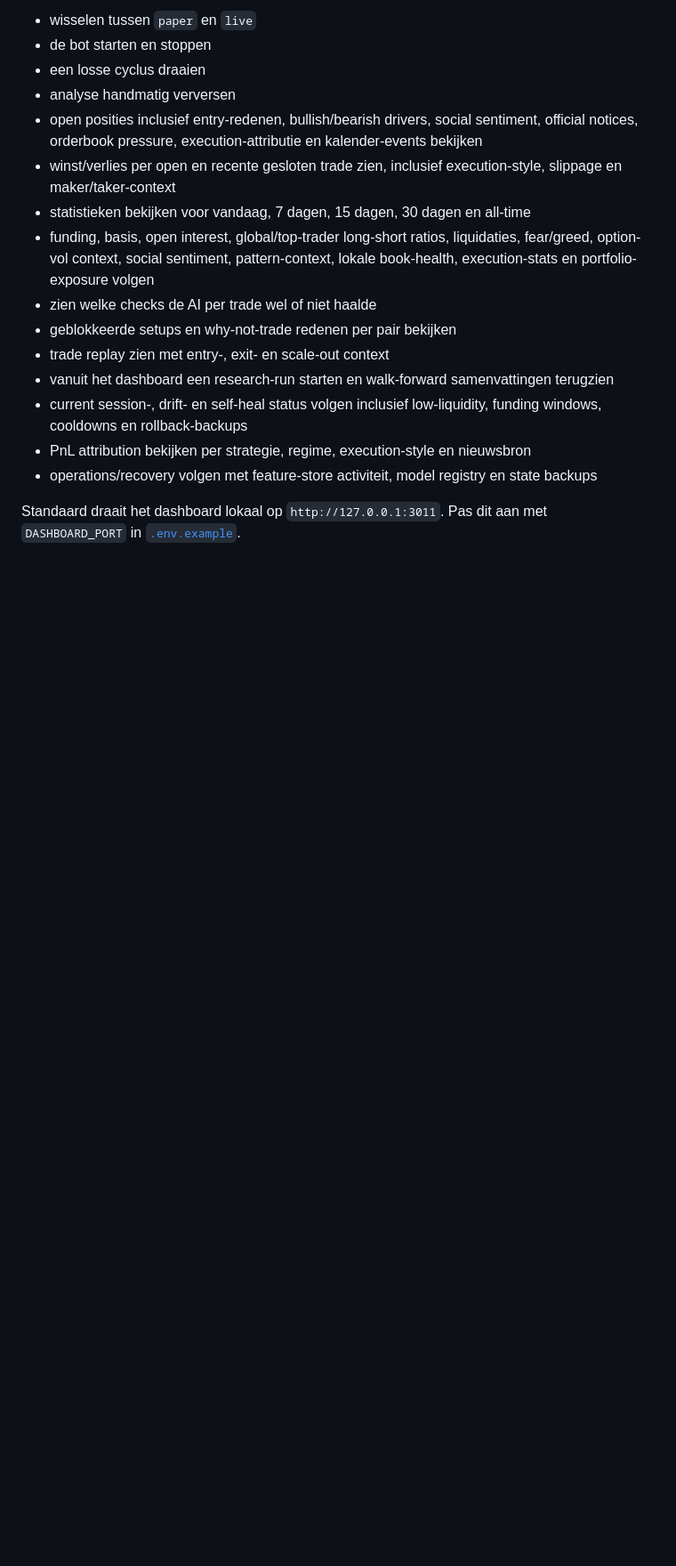
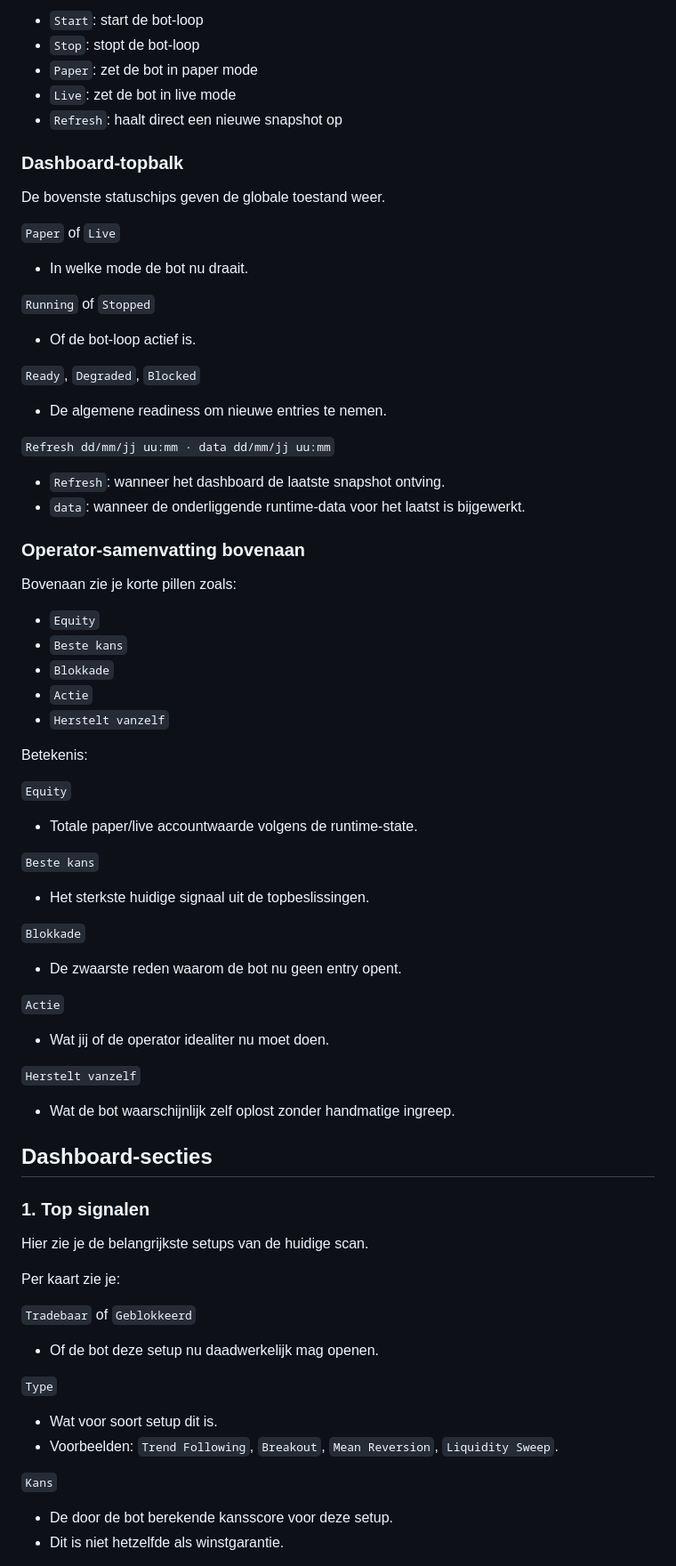
Before and after one commit to mrcryptolife420/Codex-ai-trading-bot-, a Markdown page: README.md, the part around one of its changes. Shown at 89% size. Drawn GitHub-style; blank space fills up the shorter version.

```diff
--- a/README.md
+++ b/README.md
@@ -60,18 +78,70 @@ Daarin kun je:
 
-- wisselen tussen `paper` en `live`
-- de bot starten en stoppen
-- een losse cyclus draaien
-- analyse handmatig verversen
-- open posities inclusief entry-redenen, bullish/bearish drivers, social sentiment, official notices, orderbook pressure, execution-attributie en kalender-events bekijken
-- winst/verlies per open en recente gesloten trade zien, inclusief execution-style, slippage en maker/taker-context
-- statistieken bekijken voor vandaag, 7 dagen, 15 dagen, 30 dagen en all-time
-- funding, basis, open interest, global/top-trader long-short ratios, liquidaties, fear/greed, option-vol context, social sentiment, pattern-context, lokale book-health, execution-stats en portfolio-exposure volgen
-- zien welke checks de AI per trade wel of niet haalde
-- geblokkeerde setups en why-not-trade redenen per pair bekijken
-- trade replay zien met entry-, exit- en scale-out context
-- vanuit het dashboard een research-run starten en walk-forward samenvattingen terugzien
-- current session-, drift- en self-heal status volgen inclusief low-liquidity, funding windows, cooldowns en rollback-backups
-- PnL attribution bekijken per strategie, regime, execution-style en nieuwsbron
-- operations/recovery volgen met feature-store activiteit, model registry en state backups
+- `Start`: start de bot-loop
+- `Stop`: stopt de bot-loop
+- `Paper`: zet de bot in paper mode
+- `Live`: zet de bot in live mode
+- `Refresh`: haalt direct een nieuwe snapshot op
 
-Standaard draait het dashboard lokaal op `http://127.0.0.1:3011`. Pas dit aan met `DASHBOARD_PORT` in [`.env.example`](/C:/Users/highlife/Documents/Playground/.env.example).
+### Dashboard-topbalk
+
+De bovenste statuschips geven de globale toestand weer.
+
+`Paper` of `Live`
+- In welke mode de bot nu draait.
+
+`Running` of `Stopped`
+- Of de bot-loop actief is.
+
+`Ready`, `Degraded`, `Blocked`
+- De algemene readiness om nieuwe entries te nemen.
+
+`Refresh dd/mm/jj uu:mm · data dd/mm/jj uu:mm`
+- `Refresh`: wanneer het dashboard de laatste snapshot ontving.
+- `data`: wanneer de onderliggende runtime-data voor het laatst is bijgewerkt.
+
+### Operator-samenvatting bovenaan
+
+Bovenaan zie je korte pillen zoals:
+
+- `Equity`
+- `Beste kans`
+- `Blokkade`
+- `Actie`
+- `Herstelt vanzelf`
+
+Betekenis:
+
+`Equity`
+- Totale paper/live accountwaarde volgens de runtime-state.
+
+`Beste kans`
+- Het sterkste huidige signaal uit de topbeslissingen.
+
+`Blokkade`
+- De zwaarste reden waarom de bot nu geen entry opent.
+
+`Actie`
+- Wat jij of de operator idealiter nu moet doen.
+
+`Herstelt vanzelf`
+- Wat de bot waarschijnlijk zelf oplost zonder handmatige ingreep.
+
+## Dashboard-secties
+
+### 1. Top signalen
+
+Hier zie je de belangrijkste setups van de huidige scan.
+
+Per kaart zie je:
+
+`Tradebaar` of `Geblokkeerd`
+- Of de bot deze setup nu daadwerkelijk mag openen.
+
+`Type`
+- Wat voor soort setup dit is.
+- Voorbeelden: `Trend Following`, `Breakout`, `Mean Reversion`, `Liquidity Sweep`.
+
+`Kans`
+- De door de bot berekende kansscore voor deze setup.
+- Dit is niet hetzelfde als winstgarantie.
+
```
Also changed, not shown: other parts of README.md (+352 -201 lines).
